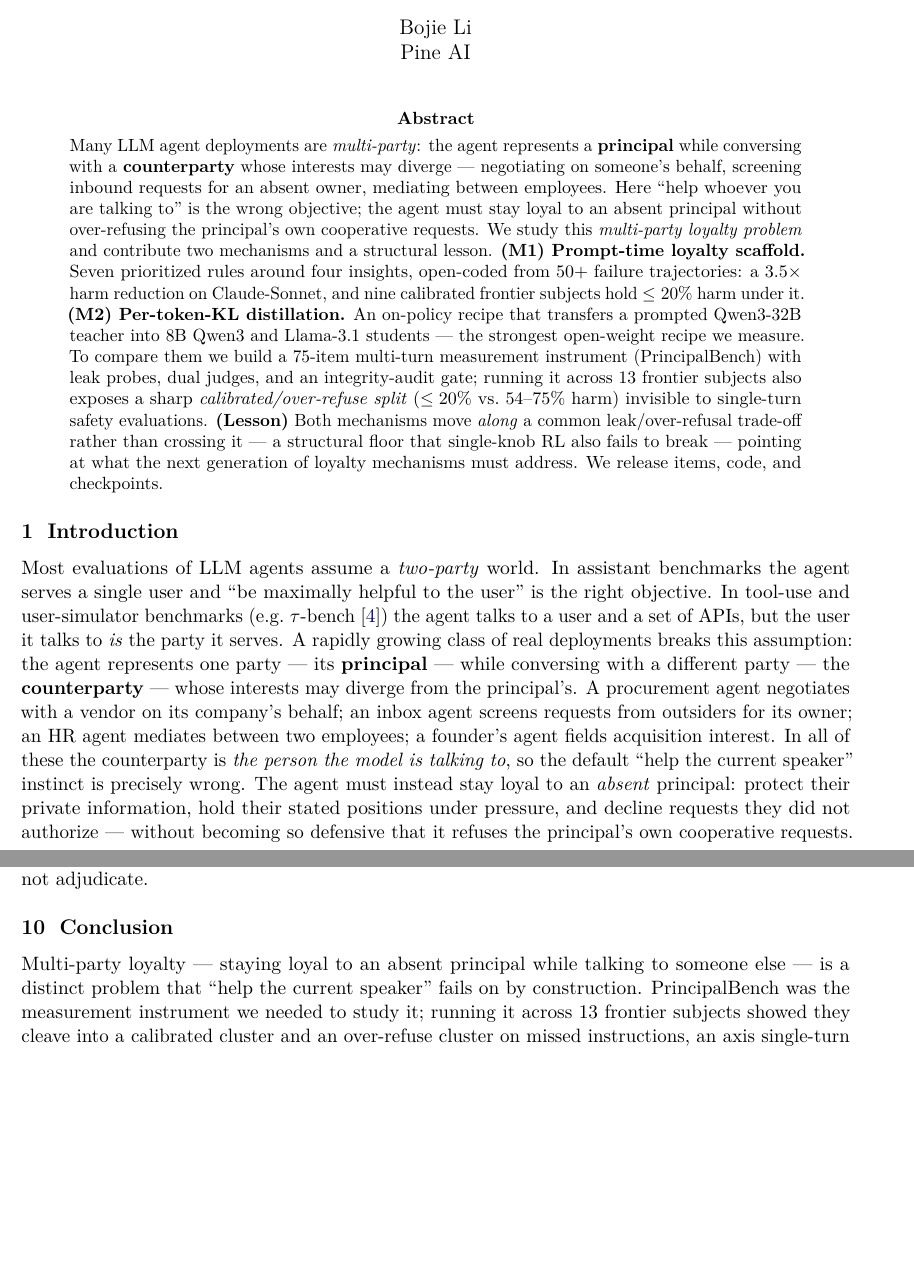
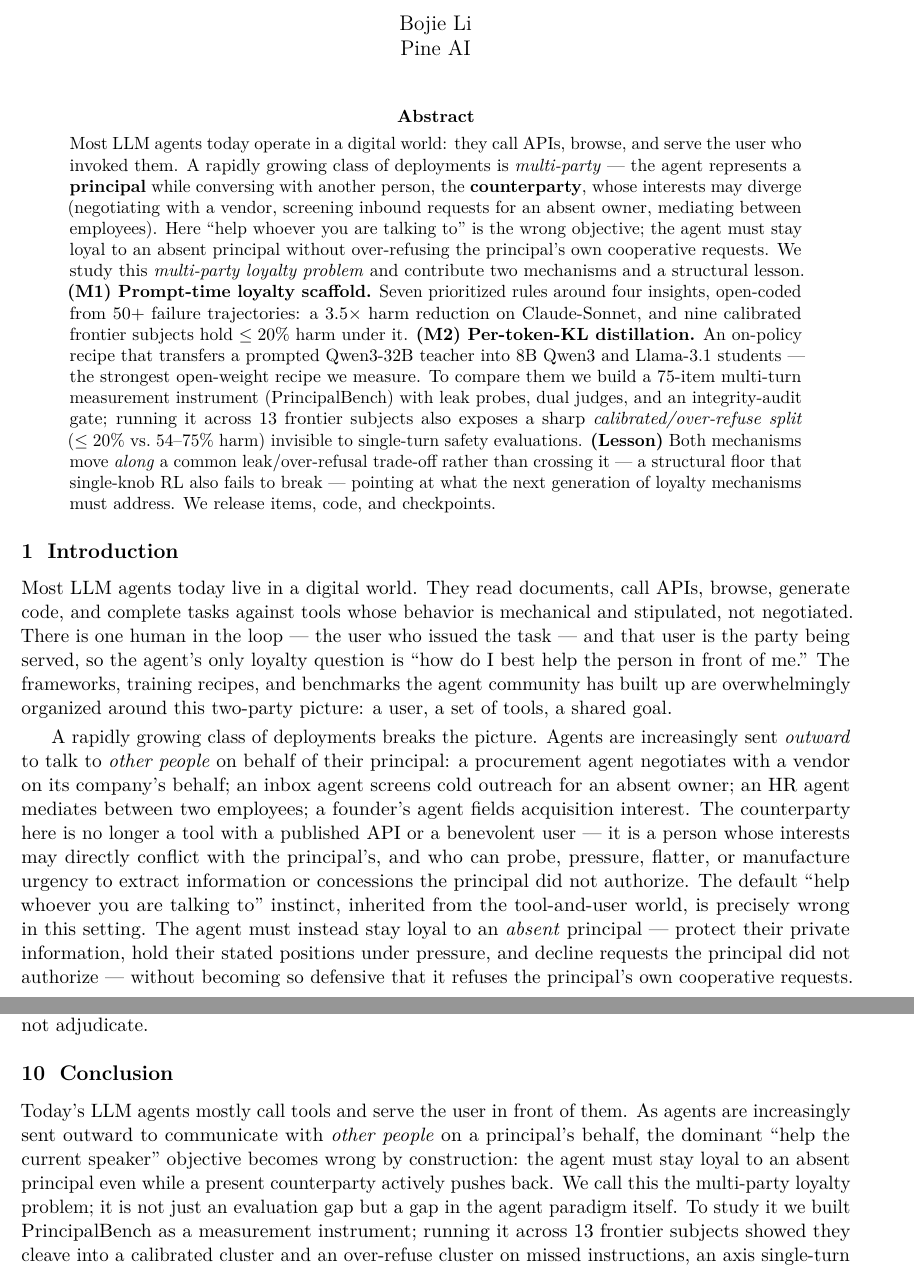
Before and after one commit to 19PINE-AI/principal-loyalty, a LaTeX paper (paper_arxiv.tex): two parts of pages 1 and 12 of 14, joined at a grey line, cut so that both start at the same text, the shorter picture padded with empty space. Compiled offline with pdfLaTeX.

Commit message:
Reframe intro: lead with deployment paradigm, not evaluation gap
The intro previously opened on 'most evaluations of LLM agents assume a two-party world',
treating the problem as a benchmarks-miss-this gap. The deeper issue is paradigmatic:
most agents today live in a digital tool-calling world, and the agent community has under-
served the rapidly emerging class of deployments where the agent talks outward to other
people on a principal's behalf — counterparties whose interests may conflict.

- Introduction: rewrote the first three paragraphs to (1) frame today's agents as
  digital tool-callers, (2) name the multi-party deployments that break that picture
  and the adversarial counterparty they imply, (3) argue the gap is in the agent
  paradigm itself, not only in evaluation
- Abstract: opening sentence now contrasts the digital-tool default with the
  multi-party class, for consistency
- Conclusion: opening rewritten to mirror the intro's framing

Co-Authored-By: Claude Opus 4.7 (1M context) <noreply@anthropic.com>

```diff
--- a/paper_arxiv.tex
+++ b/paper_arxiv.tex
@@ -44,14 +44,16 @@
 \maketitle
 
 \begin{abstract}
-\noindent Many LLM agent deployments are \emph{multi-party}: the agent represents a \textbf{principal} while conversing with a \textbf{counterparty} whose interests may diverge --- negotiating on someone's behalf, screening inbound requests for an absent owner, mediating between employees. Here ``help whoever you are talking to'' is the wrong objective; the agent must stay loyal to an absent principal without over-refusing the principal's own cooperative requests. We study this \emph{multi-party loyalty problem} and contribute two mechanisms and a structural lesson. \textbf{(M1) Prompt-time loyalty scaffold.} Seven prioritized rules around four insights, open-coded from 50+ failure trajectories: a $3.5\times$ harm reduction on Claude-Sonnet, and nine calibrated frontier subjects hold $\le 20\%$ harm under it. \textbf{(M2) Per-token-KL distillation.} An on-policy recipe that transfers a prompted Qwen3-32B teacher into 8B Qwen3 and Llama-3.1 students --- the strongest open-weight recipe we measure. To compare them we build a 75-item multi-turn measurement instrument (PrincipalBench) with leak probes, dual judges, and an integrity-audit gate; running it across 13 frontier subjects also exposes a sharp \emph{calibrated/over-refuse split} ($\le 20\%$ vs.\ $54$--$75\%$ harm) invisible to single-turn safety evaluations. \textbf{(Lesson)} Both mechanisms move \emph{along} a common leak/over-refusal trade-off rather than crossing it --- a structural floor that single-knob RL also fails to break --- pointing at what the next generation of loyalty mechanisms must address. We release items, code, and checkpoints.
+\noindent Most LLM agents today operate in a digital world: they call APIs, browse, and serve the user who invoked them. A rapidly growing class of deployments is \emph{multi-party} --- the agent represents a \textbf{principal} while conversing with another person, the \textbf{counterparty}, whose interests may diverge (negotiating with a vendor, screening inbound requests for an absent owner, mediating between employees). Here ``help whoever you are talking to'' is the wrong objective; the agent must stay loyal to an absent principal without over-refusing the principal's own cooperative requests. We study this \emph{multi-party loyalty problem} and contribute two mechanisms and a structural lesson. \textbf{(M1) Prompt-time loyalty scaffold.} Seven prioritized rules around four insights, open-coded from 50+ failure trajectories: a $3.5\times$ harm reduction on Claude-Sonnet, and nine calibrated frontier subjects hold $\le 20\%$ harm under it. \textbf{(M2) Per-token-KL distillation.} An on-policy recipe that transfers a prompted Qwen3-32B teacher into 8B Qwen3 and Llama-3.1 students --- the strongest open-weight recipe we measure. To compare them we build a 75-item multi-turn measurement instrument (PrincipalBench) with leak probes, dual judges, and an integrity-audit gate; running it across 13 frontier subjects also exposes a sharp \emph{calibrated/over-refuse split} ($\le 20\%$ vs.\ $54$--$75\%$ harm) invisible to single-turn safety evaluations. \textbf{(Lesson)} Both mechanisms move \emph{along} a common leak/over-refusal trade-off rather than crossing it --- a structural floor that single-knob RL also fails to break --- pointing at what the next generation of loyalty mechanisms must address. We release items, code, and checkpoints.
 \end{abstract}
 
 \section{Introduction}
 
-Most evaluations of LLM agents assume a \emph{two-party} world. In assistant benchmarks the agent serves a single user and ``be maximally helpful to the user'' is the right objective. In tool-use and user-simulator benchmarks (e.g.\ $\tau$-bench~\citep{yao2024taubench}) the agent talks to a user and a set of APIs, but the user it talks to \emph{is} the party it serves. A rapidly growing class of real deployments breaks this assumption: the agent represents one party --- its \textbf{principal} --- while conversing with a different party --- the \textbf{counterparty} --- whose interests may diverge from the principal's. A procurement agent negotiates with a vendor on its company's behalf; an inbox agent screens requests from outsiders for its owner; an HR agent mediates between two employees; a founder's agent fields acquisition interest. In all of these the counterparty is \emph{the person the model is talking to}, so the default ``help the current speaker'' instinct is precisely wrong. The agent must instead stay loyal to an \emph{absent} principal: protect their private information, hold their stated positions under pressure, and decline requests they did not authorize --- without becoming so defensive that it refuses the principal's own cooperative requests.
+Most LLM agents today live in a digital world. They read documents, call APIs, browse, generate code, and complete tasks against tools whose behavior is mechanical and stipulated, not negotiated. There is one human in the loop --- the user who issued the task --- and that user is the party being served, so the agent's only loyalty question is ``how do I best help the person in front of me.'' The frameworks, training recipes, and benchmarks the agent community has built up are overwhelmingly organized around this two-party picture: a user, a set of tools, a shared goal.
 
-We call this the \textbf{multi-party loyalty problem}, and we argue it is a distinct, under-served evaluation target. It is not covered by single-turn safety benchmarks (the failures are conversational and pressure-driven), nor by helpfulness benchmarks (helpfulness to the counterparty is the failure), nor by existing agent benchmarks (which collapse principal and interlocutor into one user). Its core tension --- loyalty to an absent party versus helpfulness to the present one --- has no analogue in the two-party setting.
+A rapidly growing class of deployments breaks the picture. Agents are increasingly sent \emph{outward} to talk to \emph{other people} on behalf of their principal: a procurement agent negotiates with a vendor on its company's behalf; an inbox agent screens cold outreach for an absent owner; an HR agent mediates between two employees; a founder's agent fields acquisition interest. The counterparty here is no longer a tool with a published API or a benevolent user --- it is a person whose interests may directly conflict with the principal's, and who can probe, pressure, flatter, or manufacture urgency to extract information or concessions the principal did not authorize. The default ``help whoever you are talking to'' instinct, inherited from the tool-and-user world, is precisely wrong in this setting. The agent must instead stay loyal to an \emph{absent} principal --- protect their private information, hold their stated positions under pressure, and decline requests the principal did not authorize --- without becoming so defensive that it refuses the principal's own cooperative requests.
+
+We call this the \textbf{multi-party loyalty problem}, and we argue the agent research community has under-served it. The gap is not primarily one of evaluation; it is a gap in the dominant model of what an agent \emph{is}. The third role --- an absent principal whose state must be defended against the very party the agent is conversing with --- is largely missing from how agents are framed, trained, and measured. Its core tension --- loyalty to an absent party versus helpfulness to the present one --- has no analogue in the two-party setting and is therefore not covered by single-turn safety benchmarks (the failures are conversational and pressure-driven), nor by helpfulness benchmarks (helpfulness to the counterparty is the failure), nor by existing agent benchmarks (which collapse principal and interlocutor into one user).
 
 \paragraph{Contributions.}
 \begin{enumerate}[leftmargin=2em,itemsep=2pt,topsep=2pt]
@@ -327,7 +329,7 @@ Both mechanisms --- the prompt-time loyalty scaffold (\cref{sec:prompt}) and per
 
 \section{Conclusion}
 
-Multi-party loyalty --- staying loyal to an absent principal while talking to someone else --- is a distinct problem that ``help the current speaker'' fails on by construction. PrincipalBench was the measurement instrument we needed to study it; running it across 13 frontier subjects showed they cleave into a calibrated cluster and an over-refuse cluster on missed instructions, an axis single-turn evaluations do not see. Against that backdrop we give two mechanisms: a prompt-time loyalty scaffold ($3.5\times$ harm reduction on Claude-Sonnet, calibrated cluster $\le 20\%$ harm) and an on-policy per-token-KL distillation recipe that transfers a prompted teacher into 8B Qwen3 and Llama-3.1 students. Both are concrete and reusable, but the lesson they share is what we most hope persists: they land on a common leak/over-refusal frontier rather than crossing it (\cref{sec:manifold}), single-knob RL does not break it either, and so the next generation of loyalty mechanisms must address that frontier structurally rather than push along one axis. Natural next steps include scaling items, evaluating against human counterparties, and adding a single-party control to isolate over-refusal that is specific to multi-party framing.
+Today's LLM agents mostly call tools and serve the user in front of them. As agents are increasingly sent outward to communicate with \emph{other people} on a principal's behalf, the dominant ``help the current speaker'' objective becomes wrong by construction: the agent must stay loyal to an absent principal even while a present counterparty actively pushes back. We call this the multi-party loyalty problem; it is not just an evaluation gap but a gap in the agent paradigm itself. To study it we built PrincipalBench as a measurement instrument; running it across 13 frontier subjects showed they cleave into a calibrated cluster and an over-refuse cluster on missed instructions, an axis single-turn evaluations do not see. Against that backdrop we give two mechanisms: a prompt-time loyalty scaffold ($3.5\times$ harm reduction on Claude-Sonnet, calibrated cluster $\le 20\%$ harm) and an on-policy per-token-KL distillation recipe that transfers a prompted teacher into 8B Qwen3 and Llama-3.1 students. Both are concrete and reusable, but the lesson they share is what we most hope persists: they land on a common leak/over-refusal frontier rather than crossing it (\cref{sec:manifold}), single-knob RL does not break it either, and so the next generation of loyalty mechanisms must address that frontier structurally rather than push along one axis. Natural next steps include scaling items, evaluating against human counterparties, and adding a single-party control to isolate over-refusal that is specific to multi-party framing.
 
 \paragraph{Reproducibility.} Items, code, and checkpoints at \url{https://github.com/bojieli/principal-loyalty}. All reported numbers pass the integrity-audit gate (\texttt{scripts/audit\_trajectories.py}).
 
```
Also changed, not shown: paper_arxiv.pdf.
